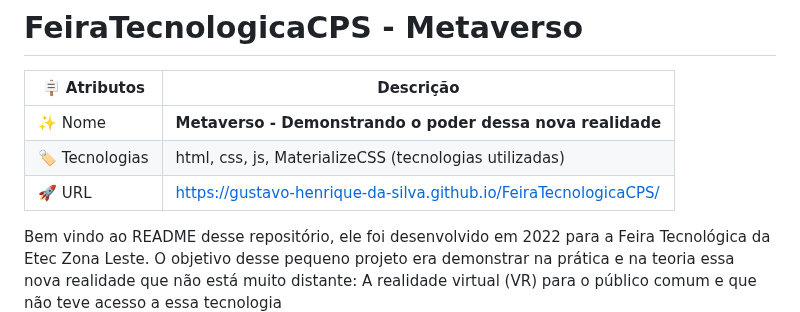
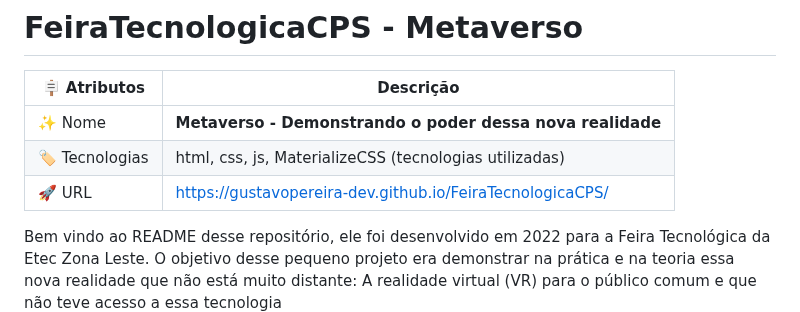
Before and after one commit to GustavoPereira-Dev/FeiraTecnologicaCPS, a Markdown page: README.md, the part around the change. Drawn GitHub-style.

Commit message:
Update Link

```diff
--- a/README.md
+++ b/README.md
@@ -4,7 +4,7 @@
 | -------------  | --- |
 | :sparkles: Nome        | **Metaverso - Demonstrando o poder dessa nova realidade**
 | :label: Tecnologias | html, css, js, MaterializeCSS (tecnologias utilizadas)
-| :rocket: URL         | https://gustavo-henrique-da-silva.github.io/FeiraTecnologicaCPS/
+| :rocket: URL         | https://gustavopereira-dev.github.io/FeiraTecnologicaCPS/
 <p>Bem vindo ao README desse repositório, ele foi desenvolvido em 2022 para a Feira Tecnológica da Etec Zona Leste. O objetivo desse pequeno projeto era demonstrar na prática
 e na teoria essa nova realidade que não está muito distante: A realidade virtual (VR) para o público comum e que não teve acesso a essa tecnologia</p>
 <p>O objetivo principal do projeto era demonstrar, de forma prática e também teórica, o quanto a Realidade Virtual e Imersiva é e será importante para o futuro, por uma apresentação prática no Evento de Feira Tecnológica realizada no Ano de 2022 em Novembro na ETEC, que consistia na liberdade dos convidados e usuários poderem utilizar um Óculos de Realidade Virtual com o jogo desenvolvido na Unity pelo meu <a href="https://github.com/ThiagoMartins11">amigo Thiago</a> e também um sorteio de um pelo site desenvolvido por mim e auxiliado por ele (pelos conteúdos)</p>
```
